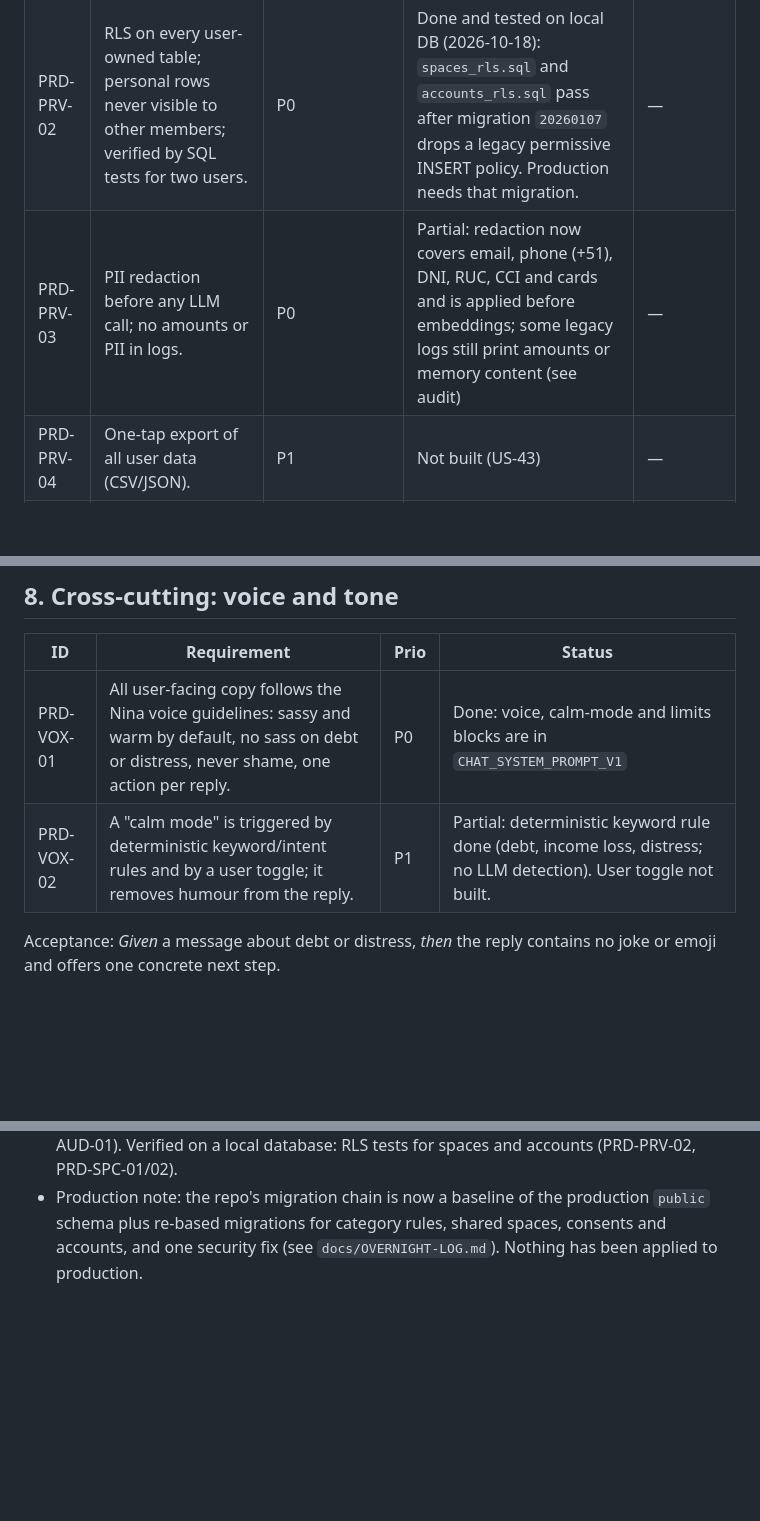
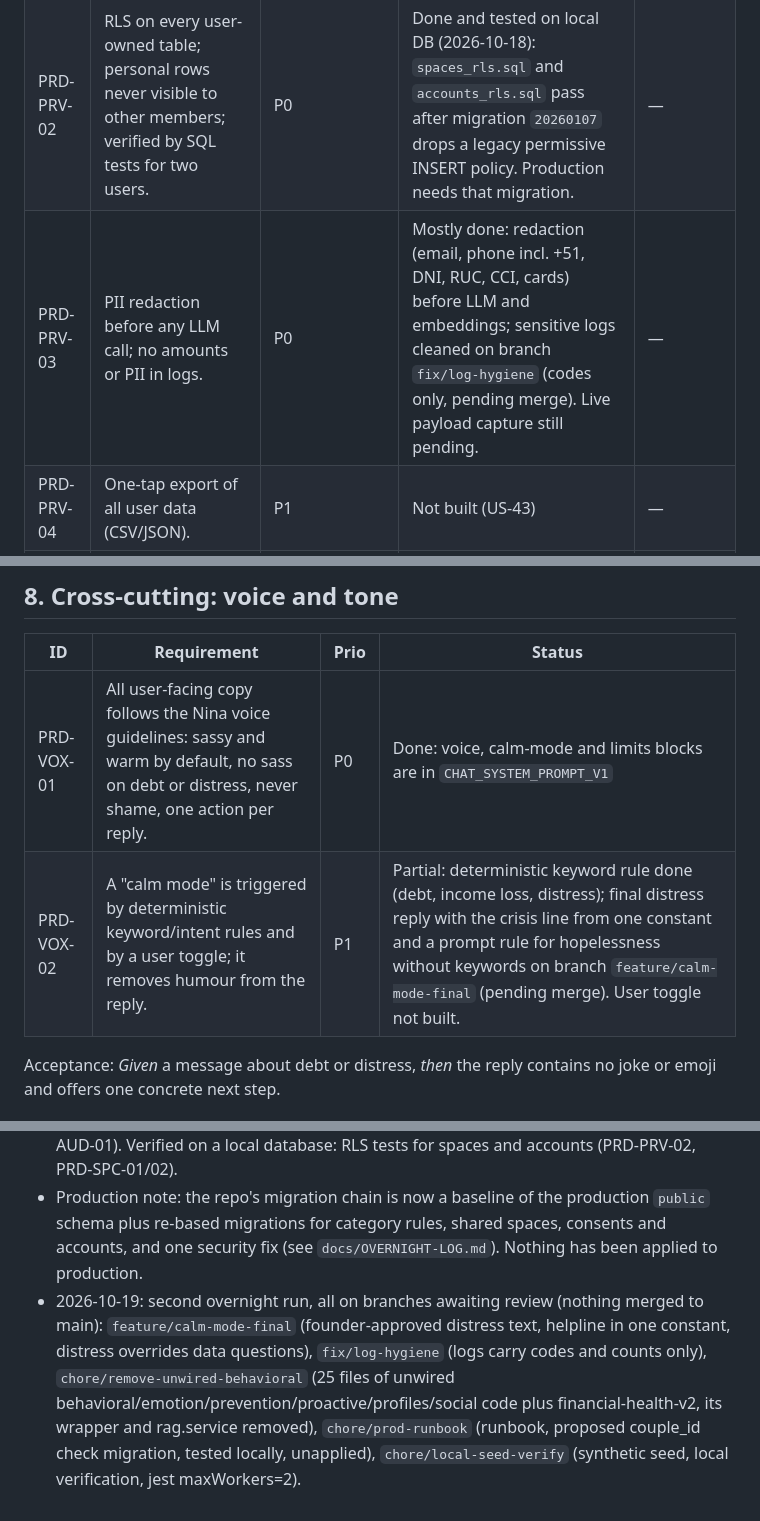
Before and after one commit to Roxxane-Dev/Nina, a Markdown page: docs/PRD-positioning-addendum.md, 3 parts joined by grey strips. GitHub-like rendering; blank space fills up the shorter version.

```diff
--- a/docs/PRD-positioning-addendum.md
+++ b/docs/PRD-positioning-addendum.md
@@ -112,7 +112,7 @@ Goal: privacy as a visible product feature.
 |---|---|---|---|---|
 | PRD-PRV-01 | Explicit, revocable consent for data processing, AI use and analytics, with AI disabled when not granted. | P0 | Done (Sprint D, US-03/42); migration in the new chain | — |
 | PRD-PRV-02 | RLS on every user-owned table; personal rows never visible to other members; verified by SQL tests for two users. | P0 | Done and tested on local DB (2026-10-18): `spaces_rls.sql` and `accounts_rls.sql` pass after migration `20260107` drops a legacy permissive INSERT policy. Production needs that migration. | — |
-| PRD-PRV-03 | PII redaction before any LLM call; no amounts or PII in logs. | P0 | Partial: redaction now covers email, phone (+51), DNI, RUC, CCI and cards and is applied before embeddings; some legacy logs still print amounts or memory content (see audit) | — |
+| PRD-PRV-03 | PII redaction before any LLM call; no amounts or PII in logs. | P0 | Mostly done: redaction (email, phone incl. +51, DNI, RUC, CCI, cards) before LLM and embeddings; sensitive logs cleaned on branch `fix/log-hygiene` (codes only, pending merge). Live payload capture still pending. | — |
 | PRD-PRV-04 | One-tap export of all user data (CSV/JSON). | P1 | Not built (US-43) | — |
 | PRD-PRV-05 | One-tap account and data deletion, including storage objects, with a confirmation step and a completion receipt. | P1, **P0 candidate**; not to be marketed until legal review is confirmed by the founder | Not built (US-44) | — |
 | PRD-PRV-06 | Published data policy: data is not used to train public models. | P1 | Open question | Provider terms review |
@@ -143,7 +143,7 @@ Acceptance: *Given* users A and B in a space and A's personal transaction, *then
 | ID | Requirement | Prio | Status |
 |---|---|---|---|
 | PRD-VOX-01 | All user-facing copy follows the Nina voice guidelines: sassy and warm by default, no sass on debt or distress, never shame, one action per reply. | P0 | Done: voice, calm-mode and limits blocks are in `CHAT_SYSTEM_PROMPT_V1` |
-| PRD-VOX-02 | A "calm mode" is triggered by deterministic keyword/intent rules and by a user toggle; it removes humour from the reply. | P1 | Partial: deterministic keyword rule done (debt, income loss, distress; no LLM detection). User toggle not built. |
+| PRD-VOX-02 | A "calm mode" is triggered by deterministic keyword/intent rules and by a user toggle; it removes humour from the reply. | P1 | Partial: deterministic keyword rule done (debt, income loss, distress); final distress reply with the crisis line from one constant and a prompt rule for hopelessness without keywords on branch `feature/calm-mode-final` (pending merge). User toggle not built. |
 
 Acceptance: *Given* a message about debt or distress, *then* the reply contains no joke or emoji and offers one concrete next step.
 
@@ -177,3 +177,4 @@ Decided 2026-10-13 unless noted.
 
 - 2026-10-18: statuses updated for the overnight run. Built: PRD-AUD-06 (audit view), PRD-VOX-01 (voice in the chat prompt), PRD-VOX-02 (keyword calm mode, toggle pending), PII redaction before embeddings (PRD-PRV-03, partial). Retired: legacy engine path (PRD-AUD-01). Verified on a local database: RLS tests for spaces and accounts (PRD-PRV-02, PRD-SPC-01/02).
 - Production note: the repo's migration chain is now a baseline of the production `public` schema plus re-based migrations for category rules, shared spaces, consents and accounts, and one security fix (see `docs/OVERNIGHT-LOG.md`). Nothing has been applied to production.
+- 2026-10-19: second overnight run, all on branches awaiting review (nothing merged to main): `feature/calm-mode-final` (founder-approved distress text, helpline in one constant, distress overrides data questions), `fix/log-hygiene` (logs carry codes and counts only), `chore/remove-unwired-behavioral` (25 files of unwired behavioral/emotion/prevention/proactive/profiles/social code plus financial-health-v2, its wrapper and rag.service removed), `chore/prod-runbook` (runbook, proposed couple_id check migration, tested locally, unapplied), `chore/local-seed-verify` (synthetic seed, local verification, jest maxWorkers=2).
```
Also changed, not shown: CLAUDE.md (+7 -0 lines).
